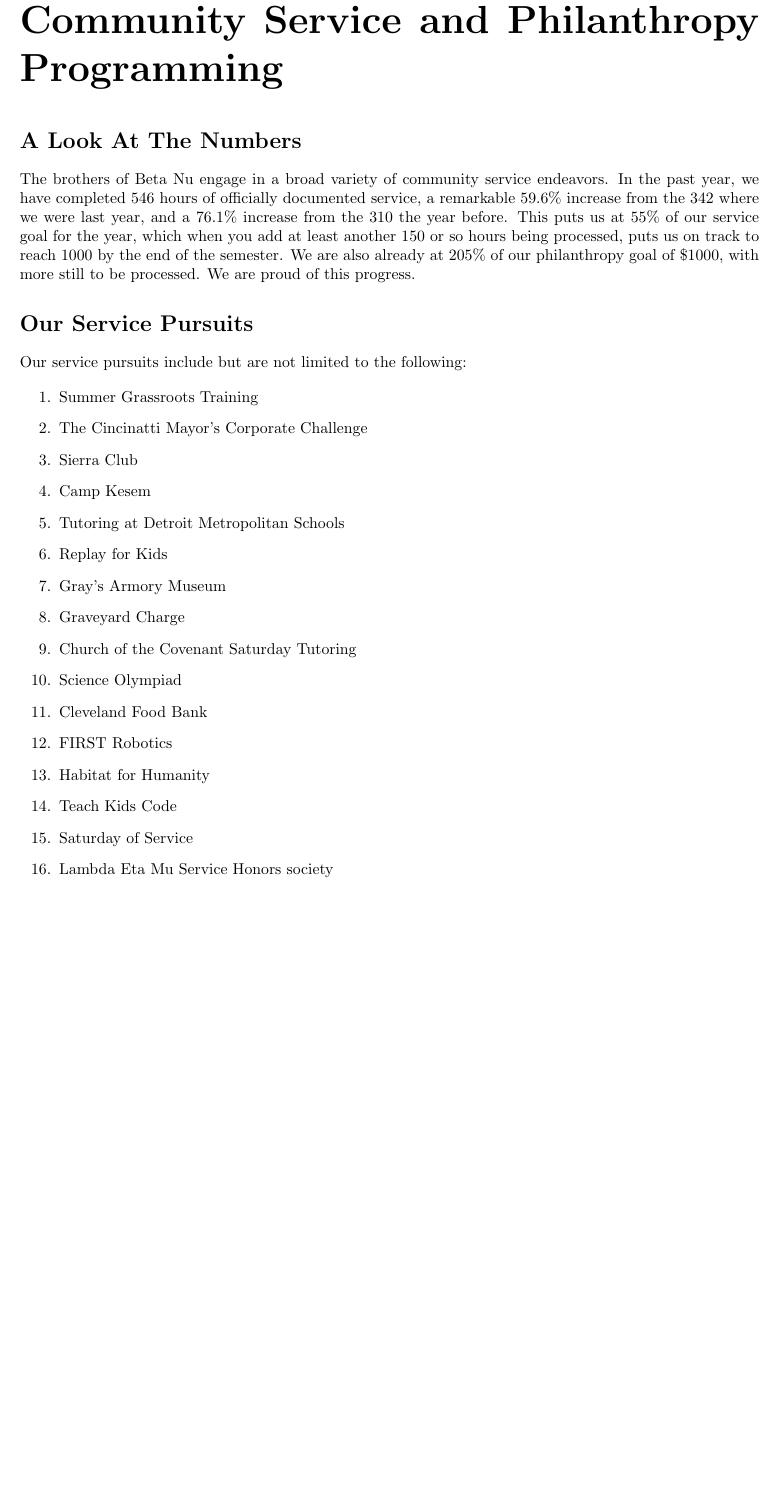
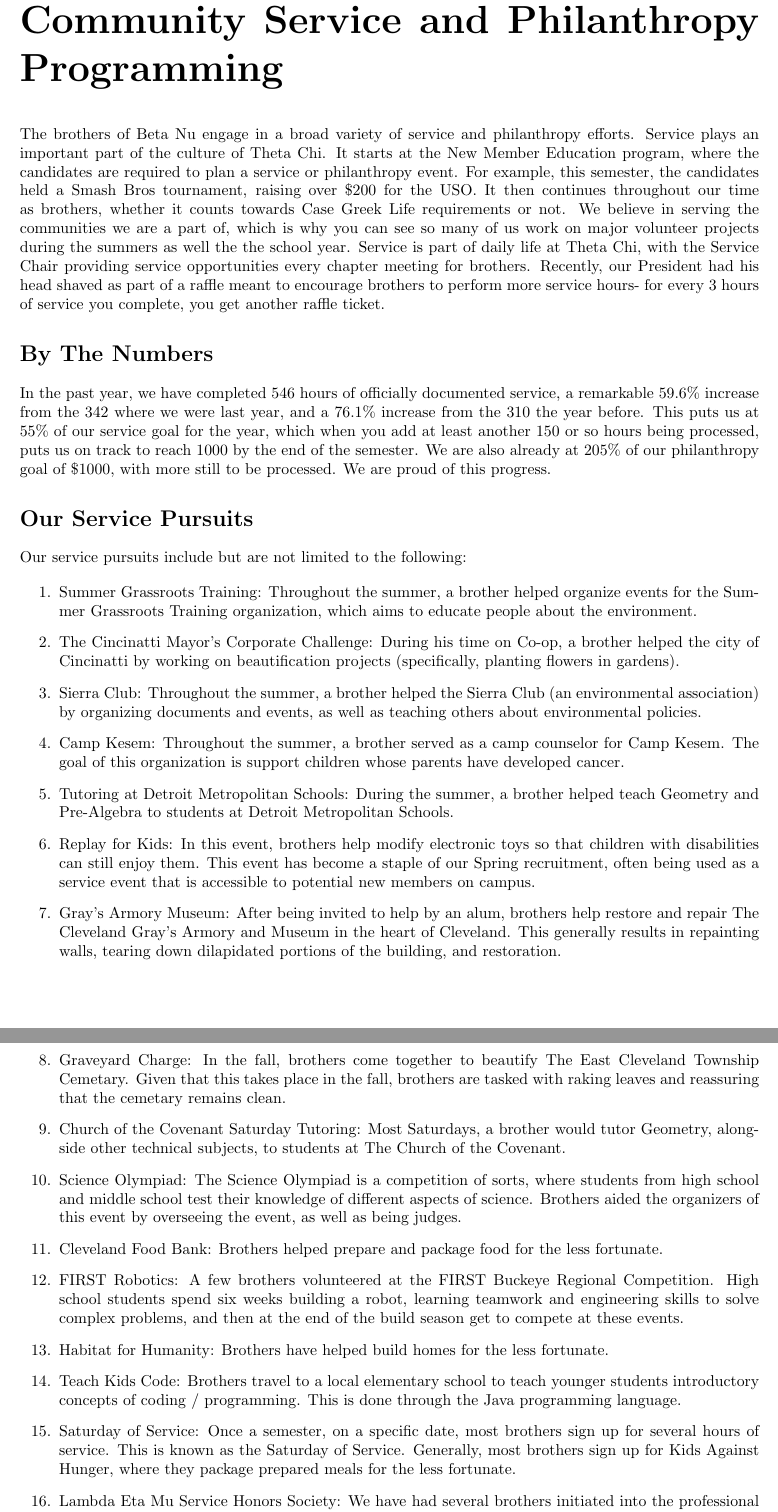
Before and after one commit to beta-nu-theta-chi/alter-award, a LaTeX thesis (2016/tex/Alter.tex, which reads 2016/tex/CommunityServiceAndPhilanthropyProgramming.tex): part of page 6 of 20 before the commit and two parts of pages 6 and 7 of 21 after it, the two joined at a grey line, cut so that both start at the same text, the shorter picture padded with empty space. Compiled offline with pdfLaTeX.

Commit message:
Update service and sacred purpose

```diff
--- a/2016/tex/CommunityServiceAndPhilanthropyProgramming.tex
+++ b/2016/tex/CommunityServiceAndPhilanthropyProgramming.tex
@@ -1,26 +1,28 @@
 \chapter{Community Service and Philanthropy Programming}
 
-  \section*{A Look At The Numbers}
-    The brothers of Beta Nu engage in a broad variety of community service endeavors. In the past year, we have completed 546 hours of officially documented service, a remarkable  59.6\% increase from the 342 where we were last year, and a 76.1\% increase from the 310 the year before. This puts us at 55\% of our service goal for the year, which when you add at least another 150 or so hours being processed, puts us on track to reach 1000 by the end of the semester. We are also already at 205\% of our philanthropy goal of \$1000, with more still to be processed. We are proud of this progress.
+  The brothers of Beta Nu engage in a broad variety of service and philanthropy efforts. Service plays an important part of the culture of Theta Chi. It starts at the New Member Education program, where the candidates are required to plan a service or philanthropy event. For example, this semester, the candidates held a Smash Bros tournament, raising over \$200 for the USO. It then continues throughout our time as brothers, whether it counts towards Case Greek Life requirements or not. We believe in serving the communities we are a part of, which is why you can see so many of us work on major volunteer projects during the summers as well the the school year. Service is part of daily life at Theta Chi, with the Service Chair providing service opportunities every chapter meeting for brothers. Recently, our President had his head shaved as part of a raffle meant to encourage brothers to perform more service hours- for every 3 hours of service you complete, you get another raffle ticket.
 
-    \section*{Our Service Pursuits}
-      Our service pursuits include but are not limited to the following:
+  \section*{By The Numbers}
+  In the past year, we have completed 546 hours of officially documented service, a remarkable  59.6\% increase from the 342 where we were last year, and a 76.1\% increase from the 310 the year before. This puts us at 55\% of our service goal for the year, which when you add at least another 150 or so hours being processed, puts us on track to reach 1000 by the end of the semester. We are also already at 205\% of our philanthropy goal of \$1000, with more still to be processed. We are proud of this progress.
 
-      \begin{enumerate}
-      	\item Summer Grassroots Training
-      	\item The Cincinatti Mayor's Corporate Challenge
-      	\item Sierra Club
-      	\item Camp Kesem
-      	\item Tutoring at Detroit Metropolitan Schools
-      	\item Replay for Kids
-      	\item Gray's Armory Museum
-      	\item Graveyard Charge
-      	\item Church of the Covenant Saturday Tutoring
-      	\item Science Olympiad
-      	\item Cleveland Food Bank
-      	\item FIRST Robotics
-      	\item Habitat for Humanity
-      	\item Teach Kids Code
-      	\item Saturday of Service
-      	\item Lambda Eta Mu Service Honors society
-      	\item United Service Organizations
+  \section*{Our Service Pursuits}
+   Our service pursuits include but are not limited to the following:
+
+    \begin{enumerate}
+      \item Summer Grassroots Training: Throughout the summer, a brother helped organize events for the Summer Grassroots Training organization, which aims to educate people about the environment.
+      \item The Cincinatti Mayor's Corporate Challenge: During his time on Co-op, a brother helped the city of Cincinatti by working on beautification projects (specifically, planting flowers in gardens).
+      \item Sierra Club: Throughout the summer, a brother helped the Sierra Club (an environmental association) by organizing documents and events, as well as teaching others about environmental policies.
+      \item Camp Kesem: Throughout the summer, a brother served as a camp counselor for Camp Kesem. The goal of this organization is support children whose parents have developed cancer.
+      \item Tutoring at Detroit Metropolitan Schools: During the summer, a brother helped teach Geometry and Pre-Algebra to students at Detroit Metropolitan Schools.
+      \item Replay for Kids: In this event, brothers help modify electronic toys so that children with disabilities can still enjoy them. This event has become a staple of our Spring recruitment, often being used as a service event that is accessible to potential new members on campus.
+      \item Gray's Armory Museum: After being invited to help by an alum, brothers help restore and repair The Cleveland Gray's Armory and Museum in the heart of Cleveland. This generally results in repainting walls, tearing down dilapidated portions of the building, and restoration.
+      \item Graveyard Charge: In the fall, brothers come together to beautify The East Cleveland Township Cemetary. Given that this takes place in the fall, brothers are tasked with raking leaves and reassuring that the cemetary remains clean.
+      \item Church of the Covenant Saturday Tutoring: Most Saturdays, a brother would tutor Geometry, alongside other technical subjects, to students at The Church of the Covenant.
+      \item Science Olympiad: The Science Olympiad is a competition of sorts, where students from high school and middle school test their knowledge of different aspects of science. Brothers aided the organizers of this event by overseeing the event, as well as being judges.
+      \item Cleveland Food Bank: Brothers helped prepare and package food for the less fortunate.
+      \item FIRST Robotics: A few brothers volunteered at the FIRST Buckeye Regional Competition. High school students spend six weeks building a robot, learning teamwork and engineering skills to solve complex problems, and then at the end of the build season get to compete at these events.
+      \item Habitat for Humanity: Brothers have helped build homes for the less fortunate.
+      \item Teach Kids Code: Brothers travel to a local elementary school to teach younger students introductory concepts of coding / programming. This is done through the Java programming language.
+      \item Saturday of Service: Once a semester, on a specific date, most brothers sign up for several hours of service. This is known as the Saturday of Service. Generally, most brothers sign up for Kids Against Hunger, where they package prepared meals for the less fortunate.
+      \item Lambda Eta Mu Service Honors Society: We have had several brothers initiated into the professional service Fraternity on campus (Lambda Eta Mu). They are tasked with organizing events and attending several different types of service events around the greater-Cleveland area.
+      \item United Service Organizations: In the Spring semester of 2016, our candidates organized a Super Smash Brothers tournament to raise funds for the USO. After a large attendance, roughly \$200 was raised.
```
Also changed, not shown: 2016/tex/SacredPurpose.tex (+15 -18 lines), 2016/tex/CommunityServiceAndPhilanthropyProgramming.tex (21 more changed lines).
